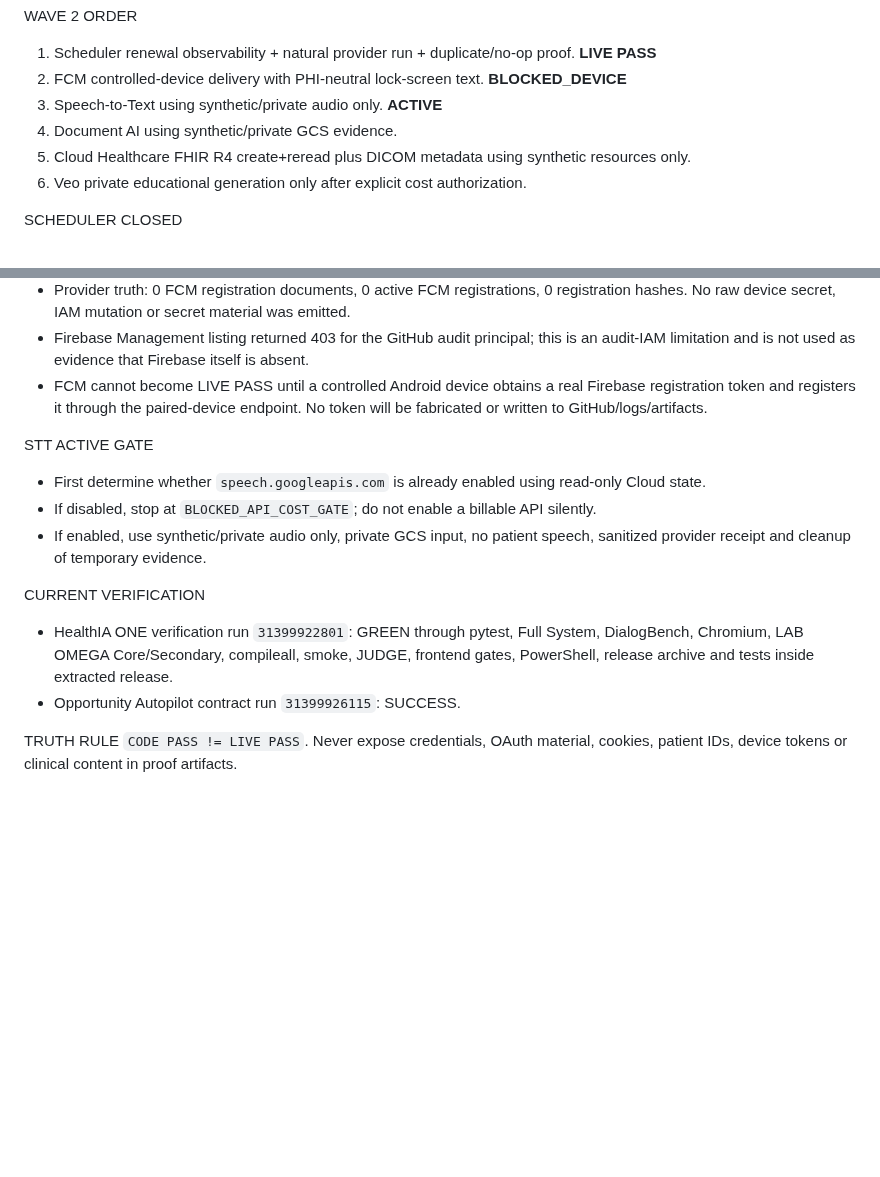
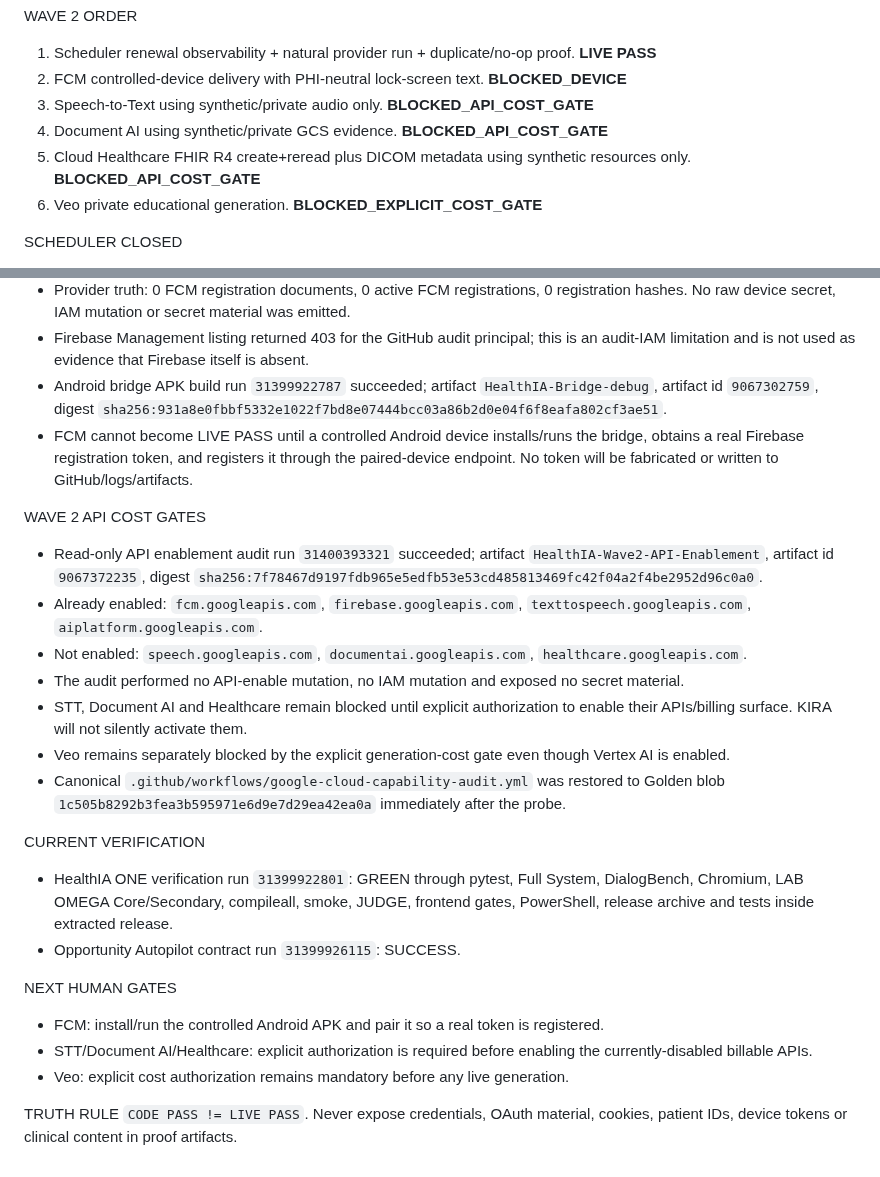
Before and after one commit to arisnachy/healthia-one, a Markdown page: .kira/state.md, 2 parts joined by grey strips. Rendered like a GitHub page; blank space fills up the shorter version.

Commit message:
kira: record Wave 2 API cost gates

```diff
--- a/.kira/state.md
+++ b/.kira/state.md
@@ -10,10 +10,10 @@ BASELINE
 WAVE 2 ORDER
 1. Scheduler renewal observability + natural provider run + duplicate/no-op proof. **LIVE PASS**
 2. FCM controlled-device delivery with PHI-neutral lock-screen text. **BLOCKED_DEVICE**
-3. Speech-to-Text using synthetic/private audio only. **ACTIVE**
-4. Document AI using synthetic/private GCS evidence.
-5. Cloud Healthcare FHIR R4 create+reread plus DICOM metadata using synthetic resources only.
-6. Veo private educational generation only after explicit cost authorization.
+3. Speech-to-Text using synthetic/private audio only. **BLOCKED_API_COST_GATE**
+4. Document AI using synthetic/private GCS evidence. **BLOCKED_API_COST_GATE**
+5. Cloud Healthcare FHIR R4 create+reread plus DICOM metadata using synthetic resources only. **BLOCKED_API_COST_GATE**
+6. Veo private educational generation. **BLOCKED_EXPLICIT_COST_GATE**
 
 SCHEDULER CLOSED
 - PREP real Gmail watch renewal succeeded and left a future-expiring watch.
@@ -31,17 +31,27 @@ FCM DEVICE GATE
 - Read-only Firestore provider audit run `31399804527` succeeded with artifact `HealthIA-Wave2-FCM-Device-Readiness`, artifact id `9067133415`, digest `sha256:16ae32623e19e7528e9e0b87fbd8ce4c06c4ea781f2f91efb3e0d06157abb6c6`.
 - Provider truth: 0 FCM registration documents, 0 active FCM registrations, 0 registration hashes. No raw device secret, IAM mutation or secret material was emitted.
 - Firebase Management listing returned 403 for the GitHub audit principal; this is an audit-IAM limitation and is not used as evidence that Firebase itself is absent.
-- FCM cannot become LIVE PASS until a controlled Android device obtains a real Firebase registration token and registers it through the paired-device endpoint. No token will be fabricated or written to GitHub/logs/artifacts.
+- Android bridge APK build run `31399922787` succeeded; artifact `HealthIA-Bridge-debug`, artifact id `9067302759`, digest `sha256:931a8e0fbbf5332e1022f7bd8e07444bcc03a86b2d0e04f6f8eafa802cf3ae51`.
+- FCM cannot become LIVE PASS until a controlled Android device installs/runs the bridge, obtains a real Firebase registration token, and registers it through the paired-device endpoint. No token will be fabricated or written to GitHub/logs/artifacts.
 
-STT ACTIVE GATE
-- First determine whether `speech.googleapis.com` is already enabled using read-only Cloud state.
-- If disabled, stop at `BLOCKED_API_COST_GATE`; do not enable a billable API silently.
-- If enabled, use synthetic/private audio only, private GCS input, no patient speech, sanitized provider receipt and cleanup of temporary evidence.
+WAVE 2 API COST GATES
+- Read-only API enablement audit run `31400393321` succeeded; artifact `HealthIA-Wave2-API-Enablement`, artifact id `9067372235`, digest `sha256:7f78467d9197fdb965e5edfb53e53cd485813469fc42f04a2f4be2952d96c0a0`.
+- Already enabled: `fcm.googleapis.com`, `firebase.googleapis.com`, `texttospeech.googleapis.com`, `aiplatform.googleapis.com`.
+- Not enabled: `speech.googleapis.com`, `documentai.googleapis.com`, `healthcare.googleapis.com`.
+- The audit performed no API-enable mutation, no IAM mutation and exposed no secret material.
+- STT, Document AI and Healthcare remain blocked until explicit authorization to enable their APIs/billing surface. KIRA will not silently activate them.
+- Veo remains separately blocked by the explicit generation-cost gate even though Vertex AI is enabled.
+- Canonical `.github/workflows/google-cloud-capability-audit.yml` was restored to Golden blob `1c505b8292b3fea3b595971e6d9e7d29ea42ea0a` immediately after the probe.
 
 CURRENT VERIFICATION
 - HealthIA ONE verification run `31399922801`: GREEN through pytest, Full System, DialogBench, Chromium, LAB OMEGA Core/Secondary, compileall, smoke, JUDGE, frontend gates, PowerShell, release archive and tests inside extracted release.
 - Opportunity Autopilot contract run `31399926115`: SUCCESS.
 
+NEXT HUMAN GATES
+- FCM: install/run the controlled Android APK and pair it so a real token is registered.
+- STT/Document AI/Healthcare: explicit authorization is required before enabling the currently-disabled billable APIs.
+- Veo: explicit cost authorization remains mandatory before any live generation.
+
 TRUTH RULE
 `CODE PASS != LIVE PASS`.
 Never expose credentials, OAuth material, cookies, patient IDs, device tokens or clinical content in proof artifacts.
```
